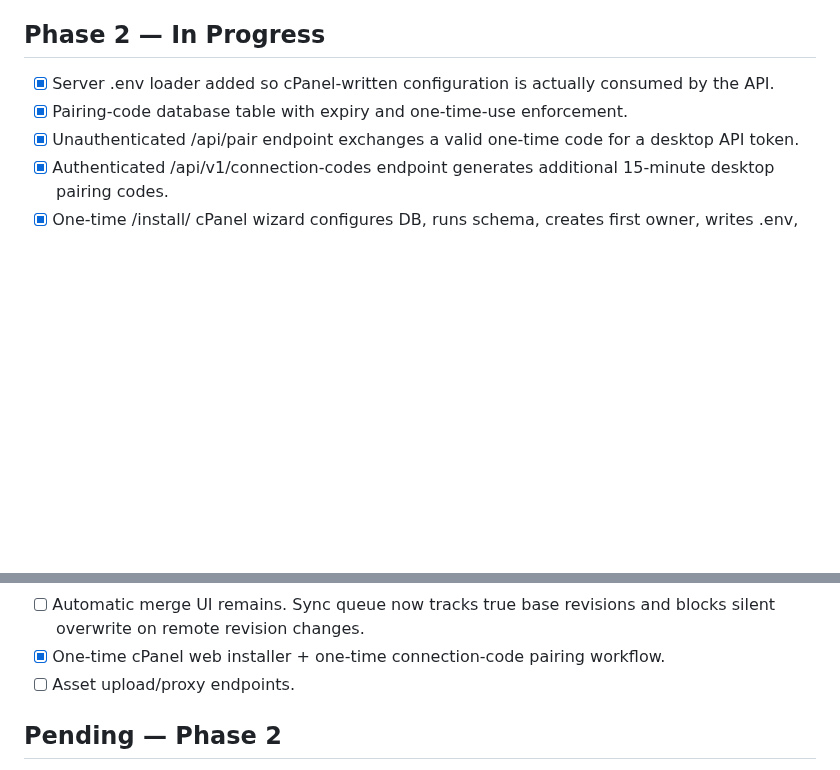
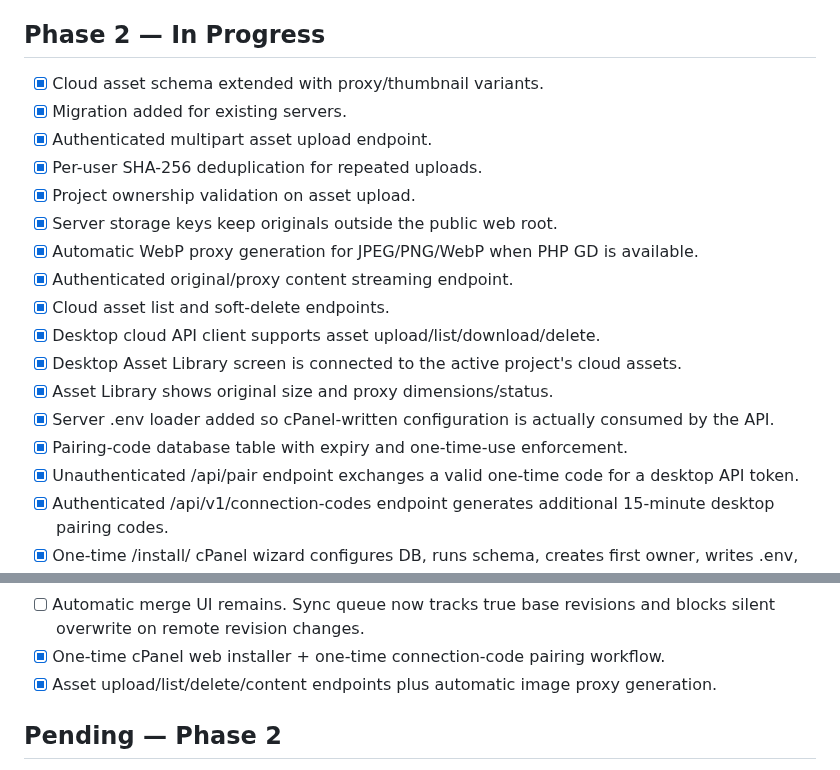
Before and after one commit to XaqibRoXx/Zaix-kdp-software, a Markdown page: docs/STATUS.md, 2 parts joined by grey strips. GitHub-like rendering; blank space fills up the shorter version.

Commit message:
Track Phase 2 cloud asset upload and proxy completion

```diff
--- a/docs/STATUS.md
+++ b/docs/STATUS.md
@@ -180,6 +180,18 @@ Last updated: 2026-09-30
 - [x] First Windows installer/test artifact verified: `zaxis-kdp-windows` GitHub Actions artifact generated successfully.
 
 ## Phase 2 — In Progress
+- [x] Cloud asset schema extended with proxy/thumbnail variants.
+- [x] Migration added for existing servers.
+- [x] Authenticated multipart asset upload endpoint.
+- [x] Per-user SHA-256 deduplication for repeated uploads.
+- [x] Project ownership validation on asset upload.
+- [x] Server storage keys keep originals outside the public web root.
+- [x] Automatic WebP proxy generation for JPEG/PNG/WebP when PHP GD is available.
+- [x] Authenticated original/proxy content streaming endpoint.
+- [x] Cloud asset list and soft-delete endpoints.
+- [x] Desktop cloud API client supports asset upload/list/download/delete.
+- [x] Desktop Asset Library screen is connected to the active project's cloud assets.
+- [x] Asset Library shows original size and proxy dimensions/status.
 - [x] Server .env loader added so cPanel-written configuration is actually consumed by the API.
 - [x] Pairing-code database table with expiry and one-time-use enforcement.
 - [x] Unauthenticated /api/pair endpoint exchanges a valid one-time code for a desktop API token.
@@ -218,7 +230,7 @@ Last updated: 2026-09-30
 - [x] Offline operation queue and automatic reconnect flush.
 - [ ] Automatic merge UI remains. Sync queue now tracks true base revisions and blocks silent overwrite on remote revision changes.
 - [x] One-time cPanel web installer + one-time connection-code pairing workflow.
-- [ ] Asset upload/proxy endpoints.
+- [x] Asset upload/list/delete/content endpoints plus automatic image proxy generation.
 
 ## Pending — Phase 2
 - [x] Initial cPanel connection wizard and secure pairing API.
```
